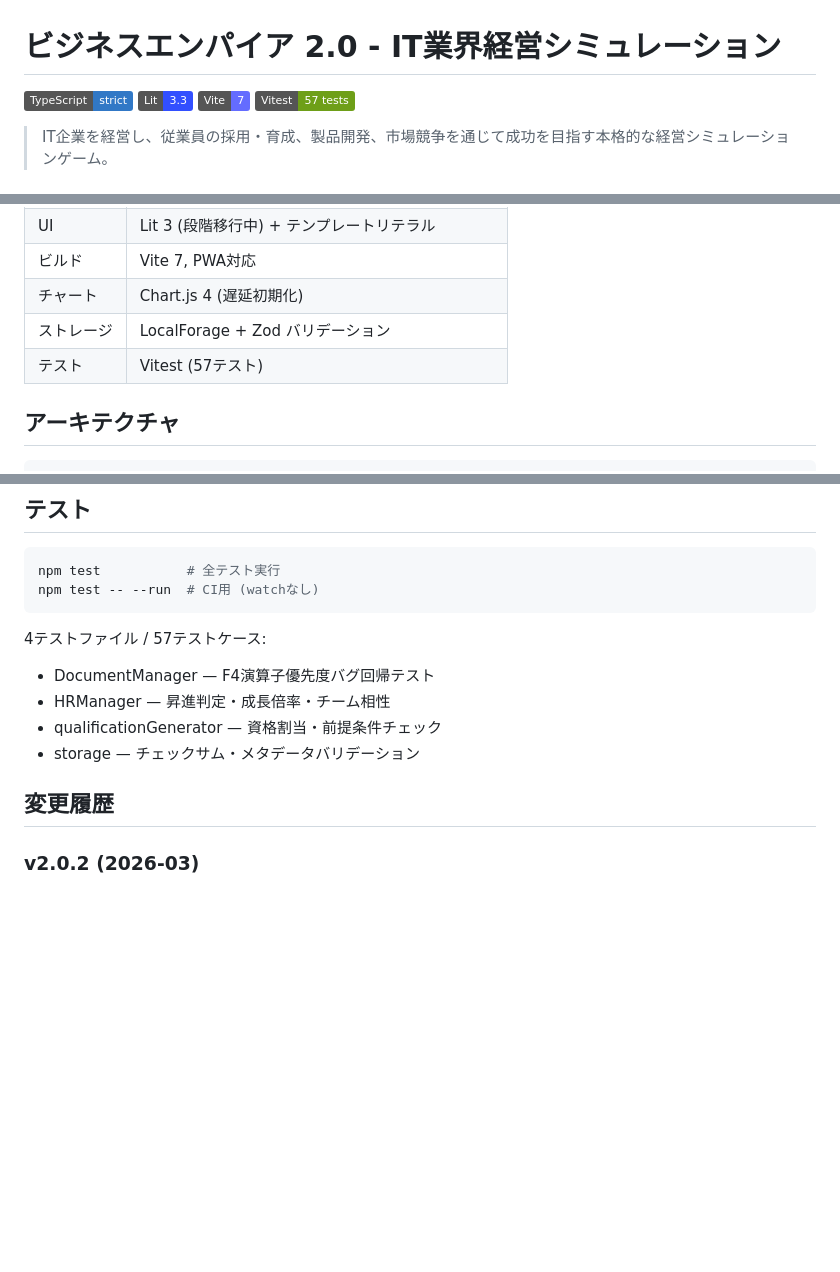
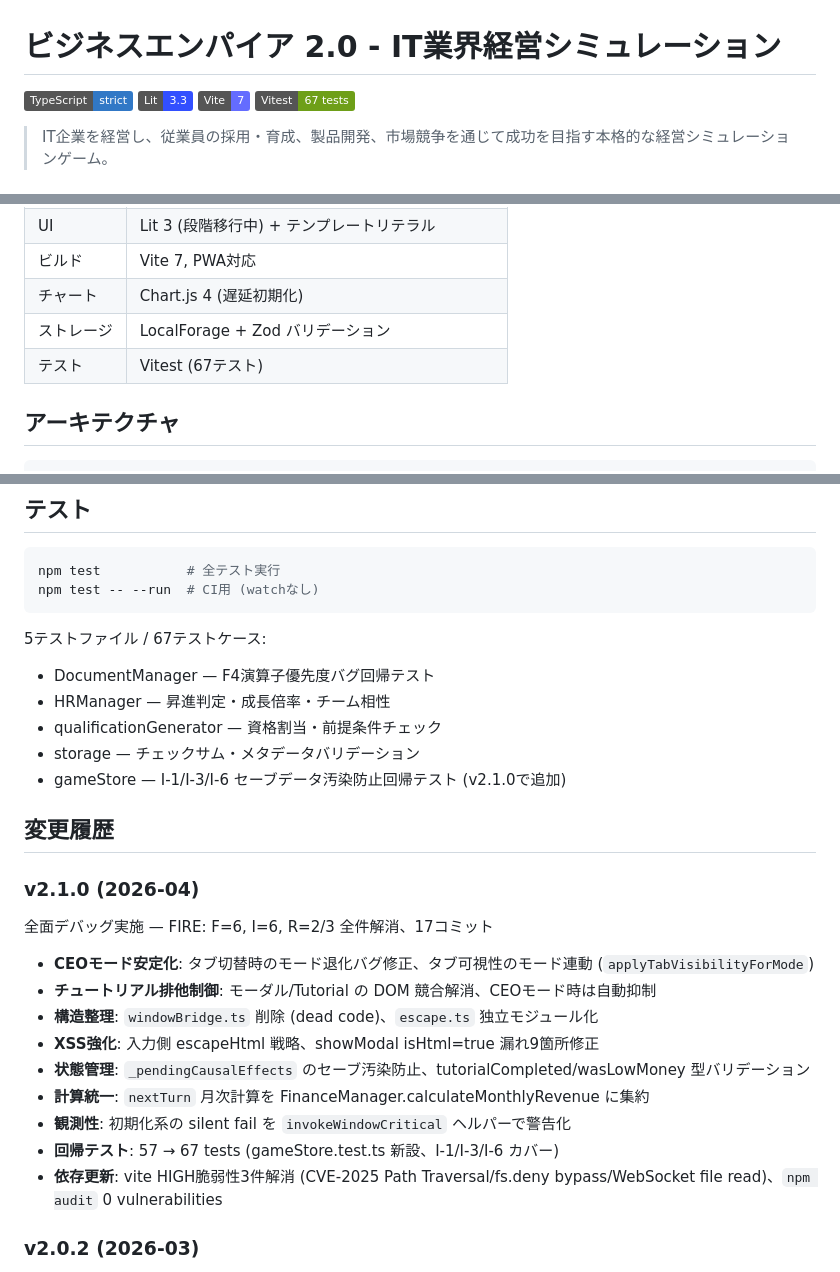
Before and after one commit to TTMK7777/business-simulation-game-v2, a Markdown page: README.md, 3 parts joined by grey strips. Rendered like a GitHub page; badges without logos; blank space fills up the shorter version.

Commit message:
docs: README.md v2.1.0 セクション追加
- Vitestバッジ 57→67 tests に更新
- 技術スタック・テストセクションのテスト数を 57→67 に更新
- gameStore テストファイル追加（I-1/I-3/I-6 回帰）
- v2.1.0 変更履歴セクション新設
  - CEOモード安定化、tutorial排他、windowBridge削除、escape独立化
  - XSS強化、状態管理、計算統一、observability、回帰テスト、依存更新
  - npm audit HIGH 3件解消

````diff
--- a/README.md
+++ b/README.md
@@ -3,7 +3,7 @@
 ![TypeScript](https://img.shields.io/badge/TypeScript-strict-3178C6?style=flat&logo=typescript&logoColor=white)
 ![Lit](https://img.shields.io/badge/Lit-3.3-324FFF?style=flat&logo=lit&logoColor=white)
 ![Vite](https://img.shields.io/badge/Vite-7-646CFF?style=flat&logo=vite&logoColor=white)
-![Vitest](https://img.shields.io/badge/Vitest-57%20tests-6E9F18?style=flat&logo=vitest&logoColor=white)
+![Vitest](https://img.shields.io/badge/Vitest-67%20tests-6E9F18?style=flat&logo=vitest&logoColor=white)
 
 > IT企業を経営し、従業員の採用・育成、製品開発、市場競争を通じて成功を目指す本格的な経営シミュレーションゲーム。
 
@@ -26,7 +26,7 @@ npm test           # テスト実行
 | ビルド | Vite 7, PWA対応 |
 | チャート | Chart.js 4 (遅延初期化) |
 | ストレージ | LocalForage + Zod バリデーション |
-| テスト | Vitest (57テスト) |
+| テスト | Vitest (67テスト) |
 
 ## アーキテクチャ
 
@@ -64,13 +64,28 @@ npm test           # 全テスト実行
 npm test -- --run  # CI用 (watchなし)
 ```
 
-4テストファイル / 57テストケース:
+5テストファイル / 67テストケース:
 - DocumentManager — F4演算子優先度バグ回帰テスト
 - HRManager — 昇進判定・成長倍率・チーム相性
 - qualificationGenerator — 資格割当・前提条件チェック
 - storage — チェックサム・メタデータバリデーション
+- gameStore — I-1/I-3/I-6 セーブデータ汚染防止回帰テスト (v2.1.0で追加)
 
 ## 変更履歴
+
+### v2.1.0 (2026-04)
+
+全面デバッグ実施 — FIRE: F=6, I=6, R=2/3 全件解消、17コミット
+
+- **CEOモード安定化**: タブ切替時のモード退化バグ修正、タブ可視性のモード連動 (`applyTabVisibilityForMode`)
+- **チュートリアル排他制御**: モーダル/Tutorial の DOM 競合解消、CEOモード時は自動抑制
+- **構造整理**: `windowBridge.ts` 削除 (dead code)、`escape.ts` 独立モジュール化
+- **XSS強化**: 入力側 escapeHtml 戦略、showModal isHtml=true 漏れ9箇所修正
+- **状態管理**: `_pendingCausalEffects` のセーブ汚染防止、tutorialCompleted/wasLowMoney 型バリデーション
+- **計算統一**: `nextTurn` 月次計算を FinanceManager.calculateMonthlyRevenue に集約
+- **観測性**: 初期化系の silent fail を `invokeWindowCritical` ヘルパーで警告化
+- **回帰テスト**: 57 → 67 tests (gameStore.test.ts 新設、I-1/I-3/I-6 カバー)
+- **依存更新**: vite HIGH脆弱性3件解消 (CVE-2025 Path Traversal/fs.deny bypass/WebSocket file read)、`npm audit` 0 vulnerabilities
 
 ### v2.0.2 (2026-03)
 
````
